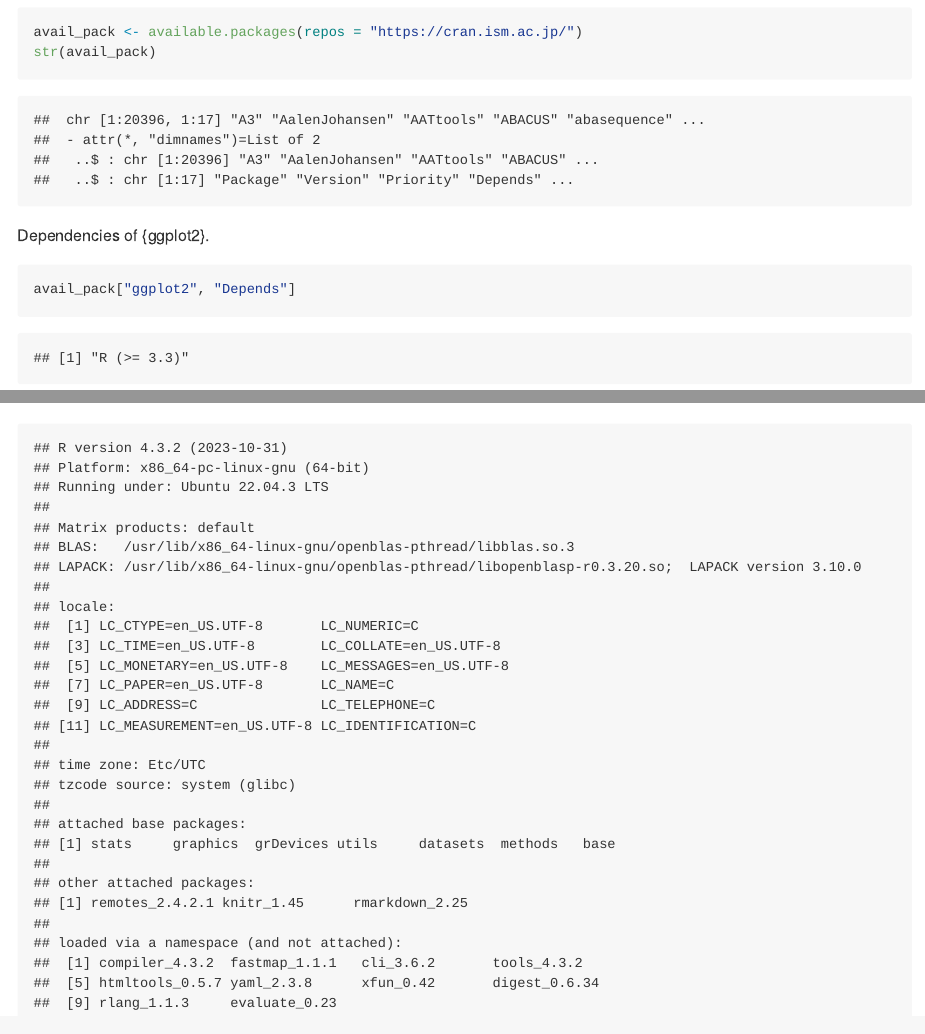
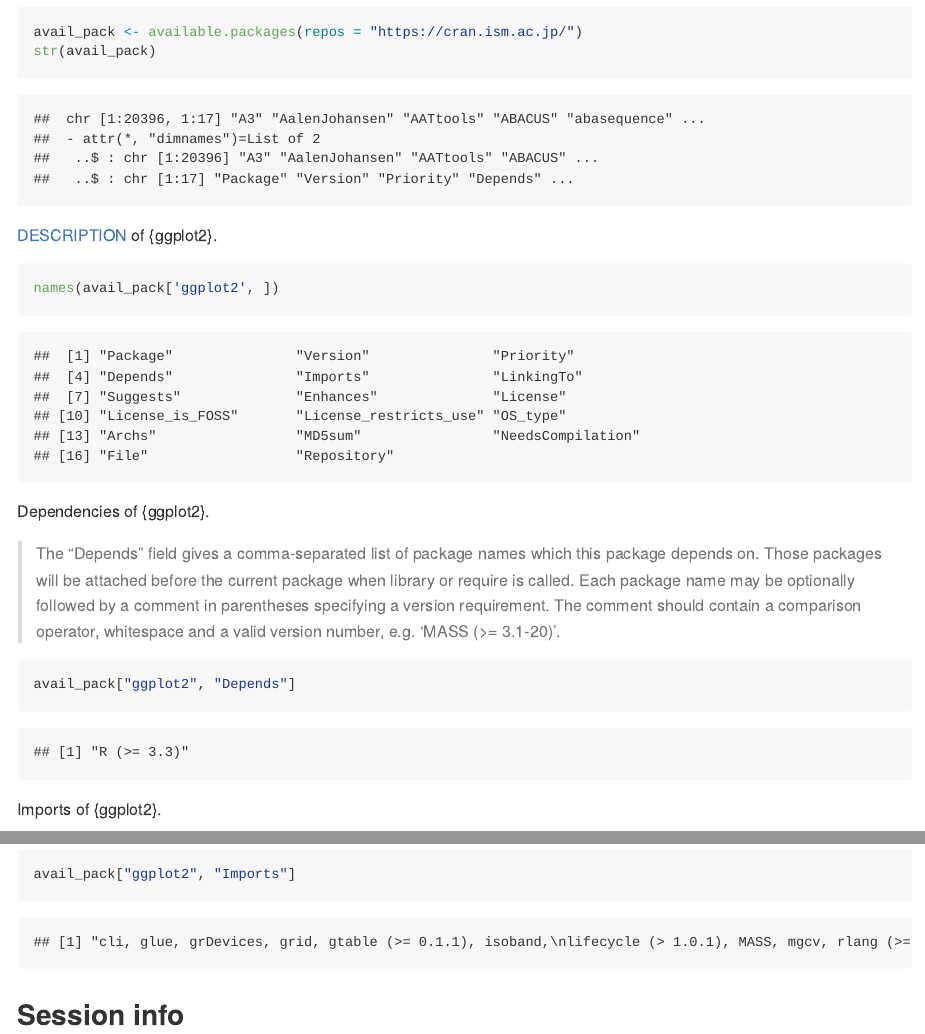
Before and after one commit to davetang/learning_r, an R Markdown document (installing_packages.Rmd): the page in a window 1100 px wide, from 1860 px down before the commit and from 1820 px down after it, so that both start at the same text, and a second part further down, joined at a grey line. The pictures show the output file installing_packages.md that the author committed with the source, drawn offline in the style of GitHub.

Commit message:
Depends and imports description

````diff
--- a/installing_packages.Rmd
+++ b/installing_packages.Rmd
@@ -59,7 +59,18 @@ avail_pack <- available.packages(repos = "https://cran.ism.ac.jp/")
 str(avail_pack)
 ```
 
+[DESCRIPTION](https://cran.r-project.org/doc/manuals/R-exts.html#The-DESCRIPTION-file) of {ggplot2}.
+
+```{r ggplot2_description}
+names(avail_pack['ggplot2', ])
+```
+
 Dependencies of {ggplot2}.
+
+> The "Depends" field gives a comma-separated list of package names which this package depends on. Those packages will be attached before the current package when library or require is called. Each package name may be optionally followed by a comment in parentheses specifying a version requirement. The comment should contain a comparison operator, whitespace and a valid version number, e.g. 'MASS (>= 3.1-20)'.
 
 ```{r ggplot2_depends}
 avail_pack["ggplot2", "Depends"]
+```
+
+Imports of {ggplot2}.
@@ -66,3 +80,5 @@ avail_pack["ggplot2", "Depends"]
+```{r ggplot2_imports}
+avail_pack["ggplot2", "Imports"]
 ```
 
 ## Session info
````
Also changed, not shown: installing_packages.md, installing_packages.Rmd (7 more changed lines).
